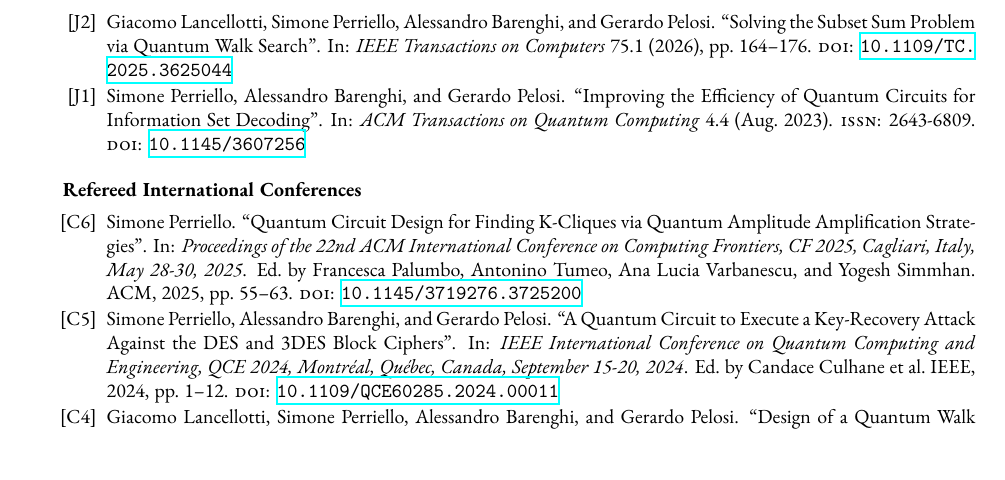
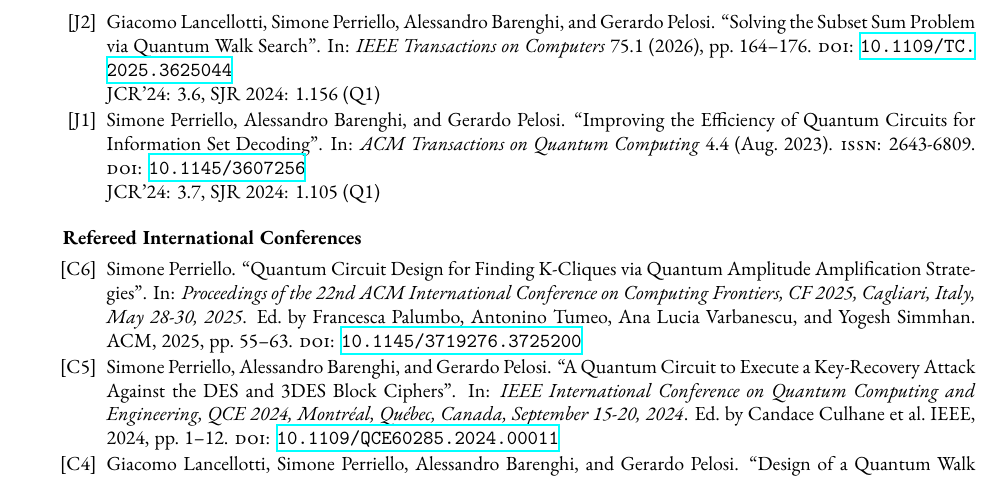
Before and after one commit to tigerjack/cv-scientific, a LaTeX CV (resume.tex): part of page 3 of 4, cut so that both start at the same text. Compiled offline with XeLaTeX.

Commit message:
ADD SJR and JCR for publications

```diff
--- a/resume.tex
+++ b/resume.tex
@@ -243,8 +243,8 @@ file systems, and I/O
 
   \begin{tSubPublications}{Refereed International Journals\footnote{\label{fn:journal}For each journal, the \emph{Journal Citation Reports (JCR)} metrics (at the
   time of review) and the \emph{SCImago Journal Rank (SJR)} are reported.}}{J}
-  \item \fullcite{lancello2026SolvingSubsetSumJour}
-  \item \fullcite{perriello2023ImprovingEfficiencyQuantum}
+  \item \fullcite{lancello2026SolvingSubsetSumJour}\\JCR'24: 3.6, SJR 2024: 1.156 (Q1)
+  \item \fullcite{perriello2023ImprovingEfficiencyQuantum}\\JCR'24: 3.7, SJR 2024: 1.105 (Q1)
   \end{tSubPublications}
   \begin{tSubPublications}{Refereed International Conferences}{C}
   \item \fullcite{perriell2025QuantumCircuitDesignConf}
```
